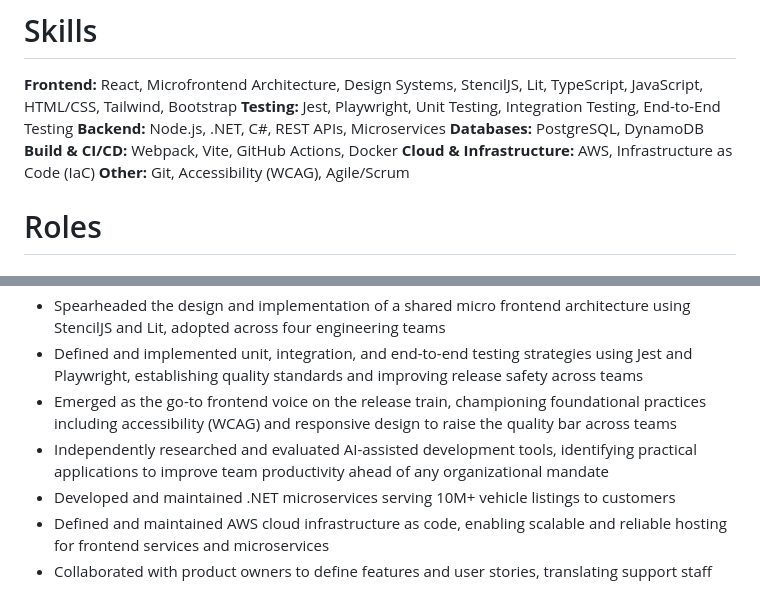
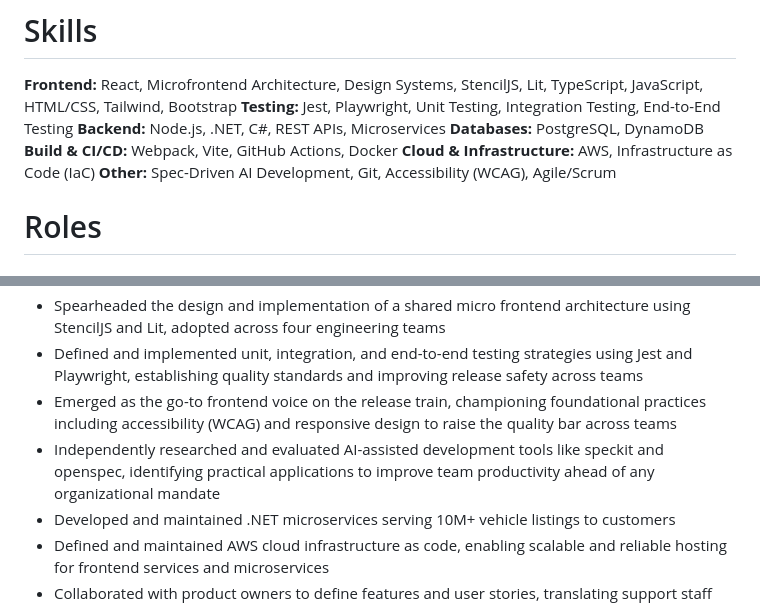
Before and after one commit to lebull/lebull.github.io, a Markdown page: source.md, 2 parts joined by grey strips. Drawn GitHub-style.

Commit message:
Add skill

```diff
--- a/source.md
+++ b/source.md
@@ -24,7 +24,7 @@ Bachelor of Computer Science - Mississippi State University - 2014
 **Databases:** PostgreSQL, DynamoDB
 **Build & CI/CD:** Webpack, Vite, GitHub Actions, Docker
 **Cloud & Infrastructure:** AWS, Infrastructure as Code (IaC)
-**Other:** Git, Accessibility (WCAG), Agile/Scrum
+**Other:** Spec-Driven AI Development, Git, Accessibility (WCAG), Agile/Scrum
 
 # Roles
 
@@ -36,7 +36,7 @@ Bachelor of Computer Science - Mississippi State University - 2014
 - Spearheaded the design and implementation of a shared micro frontend architecture using StencilJS and Lit, adopted across four engineering teams
 - Defined and implemented unit, integration, and end-to-end testing strategies using Jest and Playwright, establishing quality standards and improving release safety across teams
 - Emerged as the go-to frontend voice on the release train, championing foundational practices including accessibility (WCAG) and responsive design to raise the quality bar across teams
-- Independently researched and evaluated AI-assisted development tools, identifying practical applications to improve team productivity ahead of any organizational mandate
+- Independently researched and evaluated AI-assisted development tools like speckit and openspec, identifying practical applications to improve team productivity ahead of any organizational mandate
 - Developed and maintained .NET microservices serving 10M+ vehicle listings to customers
 - Defined and maintained AWS cloud infrastructure as code, enabling scalable and reliable hosting for frontend services and microservices
 - Collaborated with product owners to define features and user stories, translating support staff needs into actionable engineering deliverables
```
